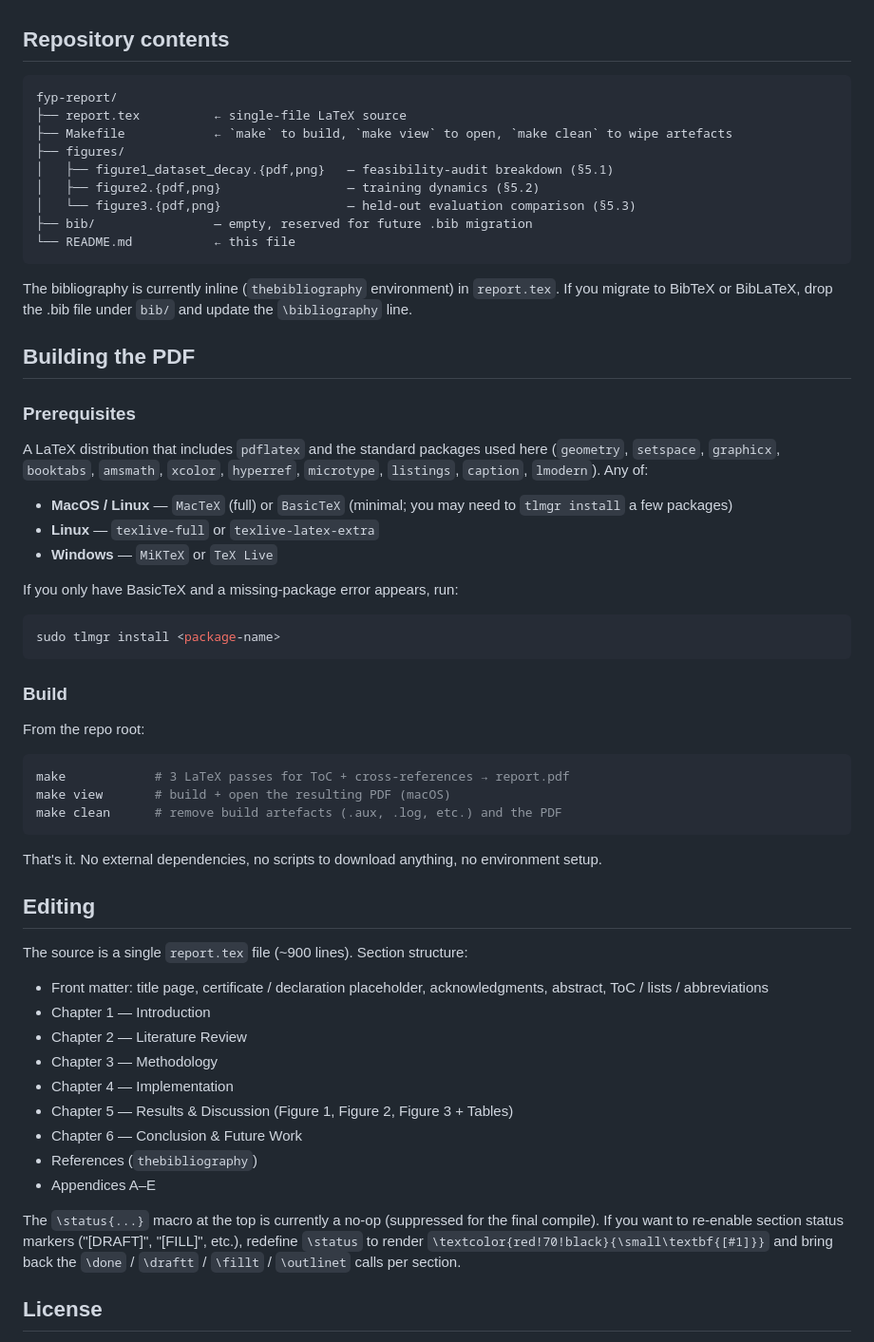
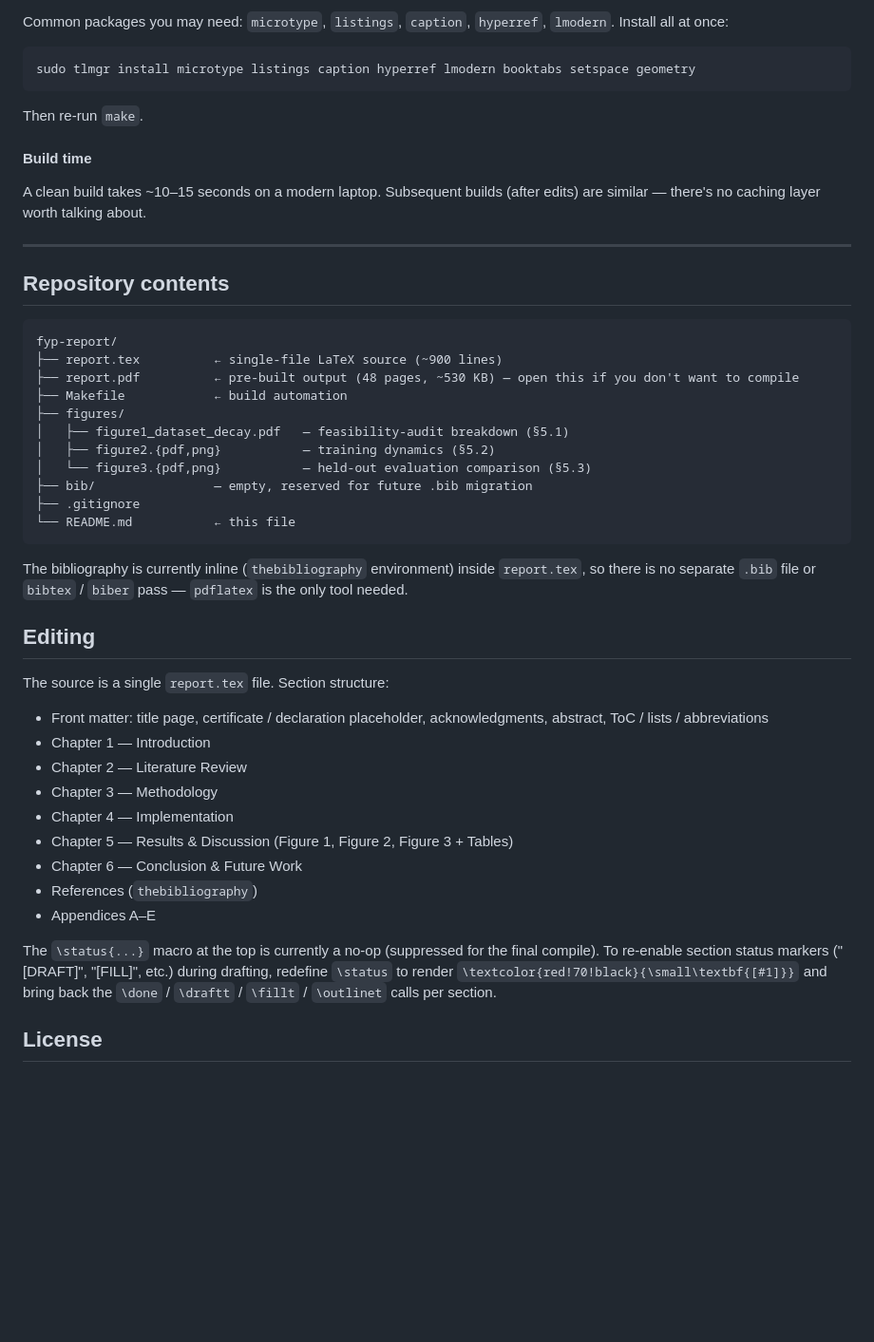
Before and after one commit to saadashraf80/fyp-report, a Markdown page: README.md, the part around one of its changes. Shown at 95% size. GitHub-like rendering; blank space fills up the shorter version.

````diff
--- a/README.md
+++ b/README.md
@@ -12,48 +97,38 @@ The report accompanies the code repository at
+Common packages you may need: `microtype`, `listings`, `caption`, `hyperref`, `lmodern`. Install all at once:
+
+```bash
+sudo tlmgr install microtype listings caption hyperref lmodern booktabs setspace geometry
+```
+
+Then re-run `make`.
+
+#### Build time
+
+A clean build takes ~10–15 seconds on a modern laptop. Subsequent builds (after edits) are similar — there's no caching layer worth talking about.
+
+---
+
 ## Repository contents
 
 ```
 fyp-report/
-├── report.tex          ← single-file LaTeX source
-├── Makefile            ← `make` to build, `make view` to open, `make clean` to wipe artefacts
+├── report.tex          ← single-file LaTeX source (~900 lines)
+├── report.pdf          ← pre-built output (48 pages, ~530 KB) — open this if you don't want to compile
+├── Makefile            ← build automation
 ├── figures/
-│   ├── figure1_dataset_decay.{pdf,png}   — feasibility-audit breakdown (§5.1)
-│   ├── figure2.{pdf,png}                 — training dynamics (§5.2)
-│   └── figure3.{pdf,png}                 — held-out evaluation comparison (§5.3)
+│   ├── figure1_dataset_decay.pdf   — feasibility-audit breakdown (§5.1)
+│   ├── figure2.{pdf,png}           — training dynamics (§5.2)
+│   └── figure3.{pdf,png}           — held-out evaluation comparison (§5.3)
 ├── bib/                — empty, reserved for future .bib migration
+├── .gitignore
 └── README.md           ← this file
 ```
 
-The bibliography is currently inline (`thebibliography` environment) in `report.tex`. If you migrate to BibTeX or BibLaTeX, drop the .bib file under `bib/` and update the `\bibliography` line.
-
-## Building the PDF
-
-### Prerequisites
-
-A LaTeX distribution that includes `pdflatex` and the standard packages used here (`geometry`, `setspace`, `graphicx`, `booktabs`, `amsmath`, `xcolor`, `hyperref`, `microtype`, `listings`, `caption`, `lmodern`). Any of:
-
-- **MacOS / Linux** — `MacTeX` (full) or `BasicTeX` (minimal; you may need to `tlmgr install` a few packages)
-- **Linux** — `texlive-full` or `texlive-latex-extra`
-- **Windows** — `MiKTeX` or `TeX Live`
-
-If you only have BasicTeX and a missing-package error appears, run:
-```bash
-sudo tlmgr install <package-name>
-```
-
-### Build
-
-From the repo root:
-```bash
-make            # 3 LaTeX passes for ToC + cross-references → report.pdf
-make view       # build + open the resulting PDF (macOS)
-make clean      # remove build artefacts (.aux, .log, etc.) and the PDF
-```
-
-That's it. No external dependencies, no scripts to download anything, no environment setup.
+The bibliography is currently inline (`thebibliography` environment) inside `report.tex`, so there is no separate `.bib` file or `bibtex` / `biber` pass — `pdflatex` is the only tool needed.
 
 ## Editing
 
-The source is a single `report.tex` file (~900 lines). Section structure:
+The source is a single `report.tex` file. Section structure:
 
 - Front matter: title page, certificate / declaration placeholder, acknowledgments, abstract, ToC / lists / abbreviations
 - Chapter 1 — Introduction
@@ -65,7 +140,7 @@ The source is a single `report.tex` file (~900 lines). Section structure:
 - References (`thebibliography`)
 - Appendices A–E
 
-The `\status{...}` macro at the top is currently a no-op (suppressed for the final compile). If you want to re-enable section status markers ("[DRAFT]", "[FILL]", etc.), redefine `\status` to render `\textcolor{red!70!black}{\small\textbf{[#1]}}` and bring back the `\done` / `\draftt` / `\fillt` / `\outlinet` calls per section.
+The `\status{...}` macro at the top is currently a no-op (suppressed for the final compile). To re-enable section status markers ("[DRAFT]", "[FILL]", etc.) during drafting, redefine `\status` to render `\textcolor{red!70!black}{\small\textbf{[#1]}}` and bring back the `\done` / `\draftt` / `\fillt` / `\outlinet` calls per section.
 
 ## License
 
````
Also changed, not shown: other parts of README.md (+85 -0 lines).
